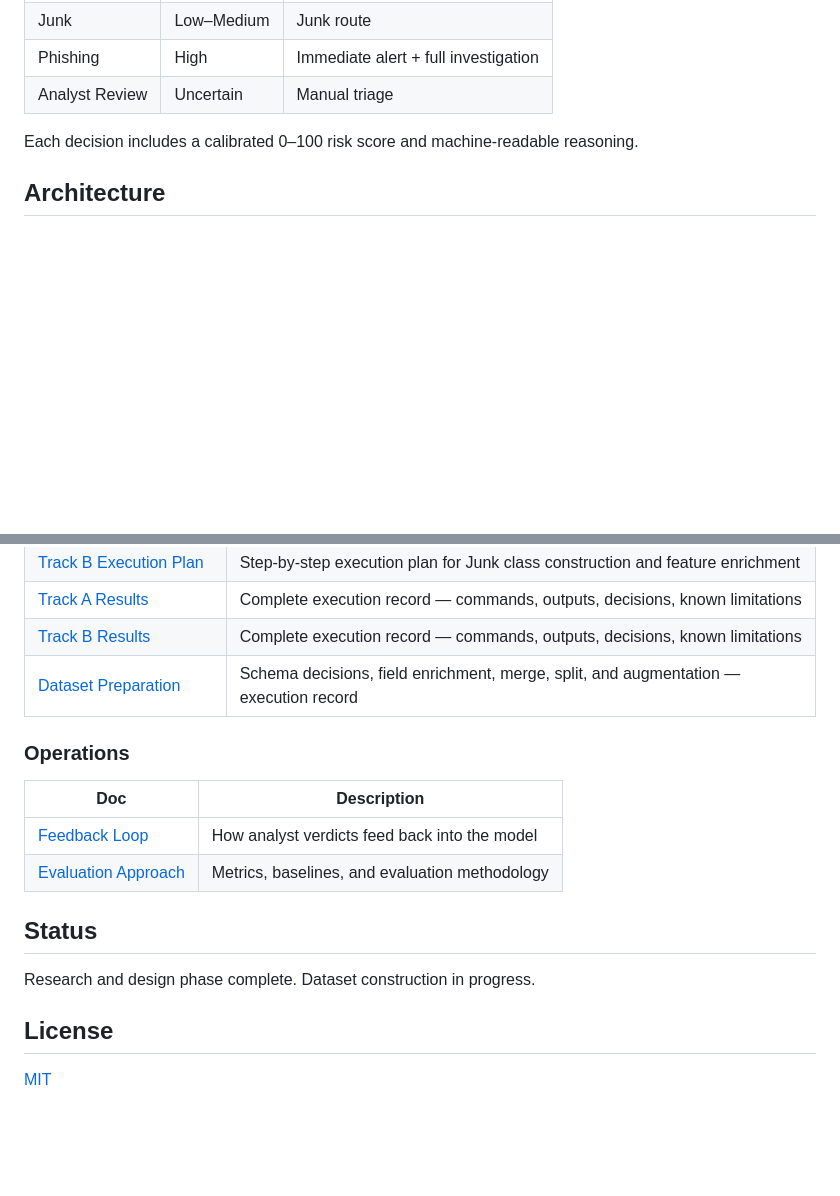
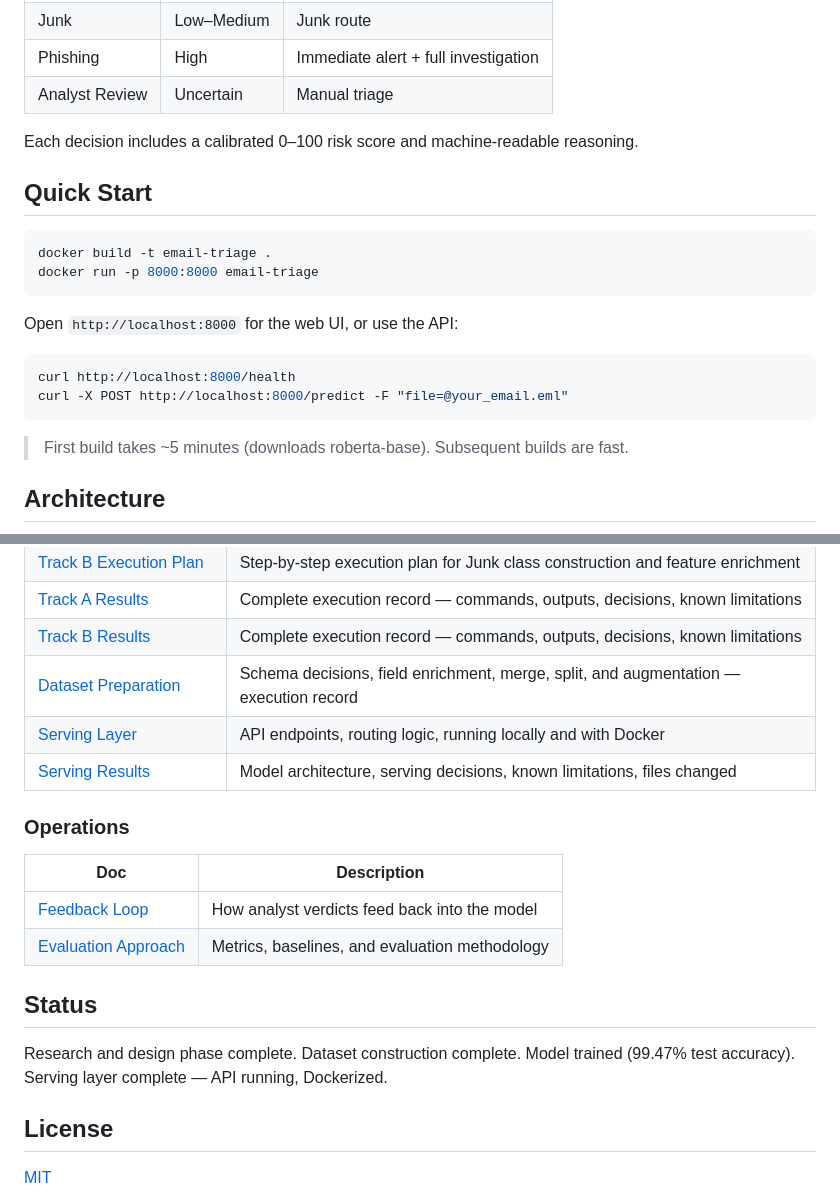
Before and after one commit to atkaridarshan04/intelligent-email-triage, a Markdown page: README.md, 2 parts joined by grey strips. Rendered like a GitHub page; blank space fills up the shorter version.

Commit message:
feat(docs): add serving layer documentation with architecture, endpoints, and usage instructions

````diff
--- a/README.md
+++ b/README.md
@@ -35,6 +35,22 @@ Every reported email is routed to one of four operational outcomes:
 Each decision includes a calibrated 0–100 risk score and machine-readable reasoning.
 
 
+## Quick Start
+
+```bash
+docker build -t email-triage .
+docker run -p 8000:8000 email-triage
+```
+
+Open `http://localhost:8000` for the web UI, or use the API:
+
+```bash
+curl http://localhost:8000/health
+curl -X POST http://localhost:8000/predict -F "file=@your_email.eml"
+```
+
+> First build takes ~5 minutes (downloads roberta-base). Subsequent builds are fast.
+
 ## Architecture
 ![architecture-diagram](./docs/assets/architecture/high-level-arch-dark.png)
 
@@ -65,6 +81,8 @@ Each decision includes a calibrated 0–100 risk score and machine-readable reas
 | [Track A Results](docs/implementation/dataset/track-a-results.md) | Complete execution record — commands, outputs, decisions, known limitations |
 | [Track B Results](docs/implementation/dataset/track-b-results.md) | Complete execution record — commands, outputs, decisions, known limitations |
 | [Dataset Preparation](docs/implementation/dataset/dataset-preparation-results.md) | Schema decisions, field enrichment, merge, split, and augmentation — execution record |
+| [Serving Layer](docs/implementation/serving.md) | API endpoints, routing logic, running locally and with Docker |
+| [Serving Results](docs/implementation/serving-results.md) | Model architecture, serving decisions, known limitations, files changed |
 
 ### Operations
 | Doc | Description |
@@ -74,7 +92,7 @@ Each decision includes a calibrated 0–100 risk score and machine-readable reas
 
 ## Status
 
-Research and design phase complete. Dataset construction in progress.
+Research and design phase complete. Dataset construction complete. Model trained (99.47% test accuracy). Serving layer complete — API running, Dockerized.
 
 ## License
 
````
Also changed, not shown: docs/implementation/serving-results.md (added, +84 -0 lines), docs/implementation/serving.md (added, +146 -0 lines).
